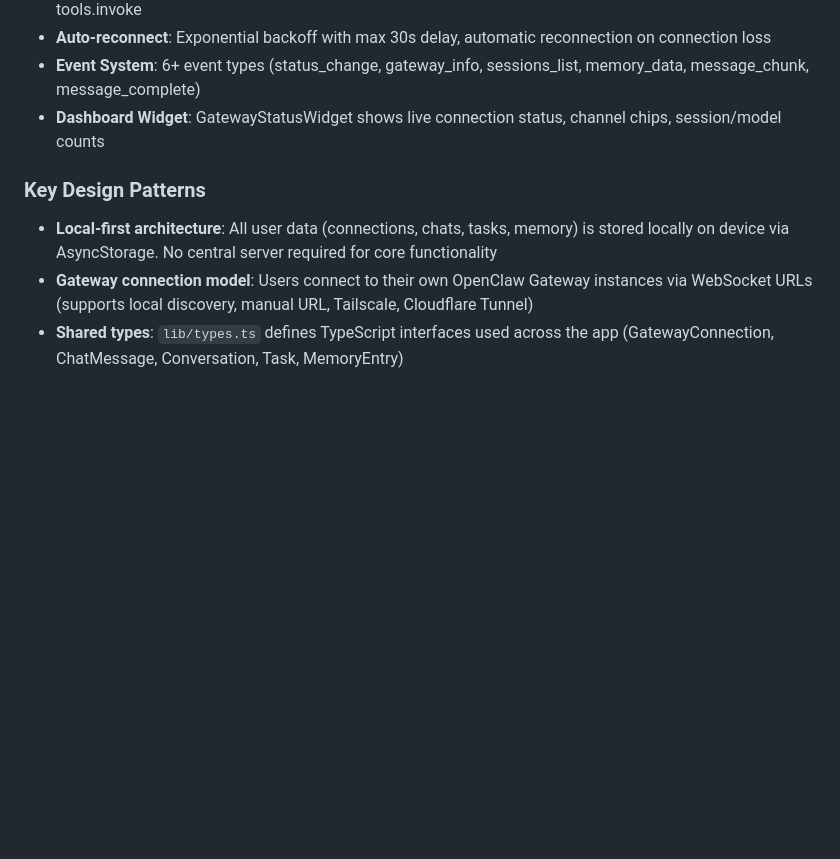
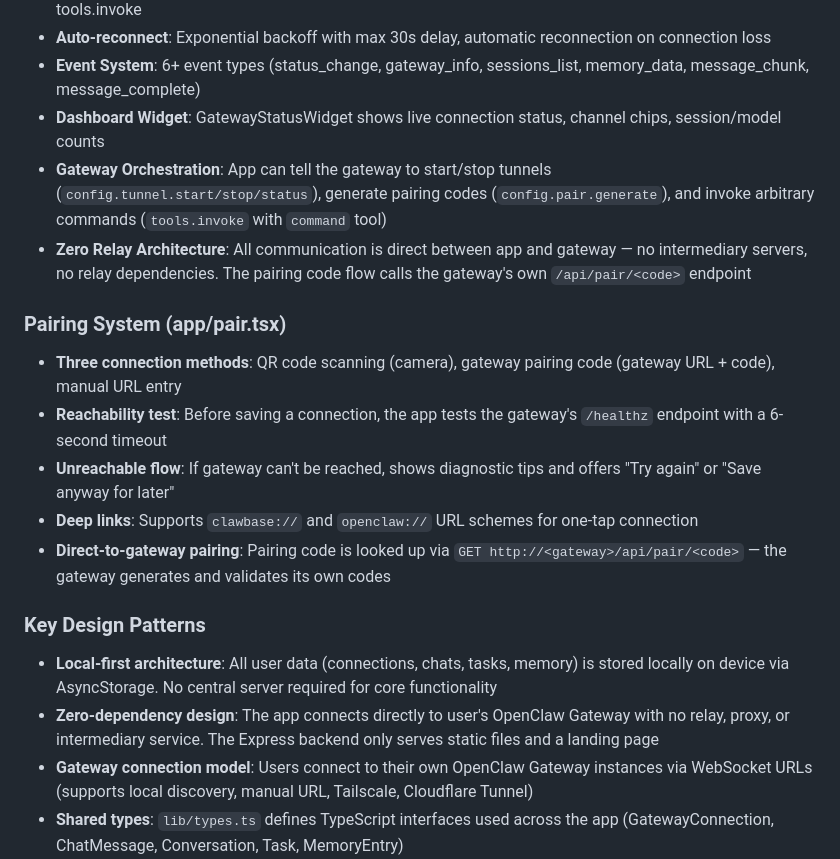
Before and after one commit to wwk5q8z6kk-bit/ClawBase, a Markdown page: replit.md, the part around the change. Drawn GitHub-style; blank space fills up the shorter version.

Commit message:
Add ability for the app to control the gateway directly
Update documentation to reflect new gateway orchestration RPC methods and the removal of the relay architecture.

Replit-Commit-Author: Agent
Replit-Commit-Session-Id: 5e4643f4-5723-4a9a-80a4-86c20c3f990b
Replit-Commit-Checkpoint-Type: full_checkpoint
Replit-Commit-Event-Id: 95f7a0b8-bdd9-4618-8991-7a24fc845899
Replit-Commit-Screenshot-Url: https://storage.googleapis.com/screenshot-production-us-central1/34f1747c-ff18-40ea-8929-0e702bd9f8cf/5e4643f4-5723-4a9a-80a4-86c20c3f990b/8cfmZz9
Replit-Helium-Checkpoint-Created: true

```diff
--- a/replit.md
+++ b/replit.md
@@ -42,9 +42,19 @@ Preferred communication style: Simple, everyday language.
 - **Auto-reconnect**: Exponential backoff with max 30s delay, automatic reconnection on connection loss
 - **Event System**: 6+ event types (status_change, gateway_info, sessions_list, memory_data, message_chunk, message_complete)
 - **Dashboard Widget**: GatewayStatusWidget shows live connection status, channel chips, session/model counts
+- **Gateway Orchestration**: App can tell the gateway to start/stop tunnels (`config.tunnel.start/stop/status`), generate pairing codes (`config.pair.generate`), and invoke arbitrary commands (`tools.invoke` with `command` tool)
+- **Zero Relay Architecture**: All communication is direct between app and gateway — no intermediary servers, no relay dependencies. The pairing code flow calls the gateway's own `/api/pair/<code>` endpoint
+
+### Pairing System (app/pair.tsx)
+- **Three connection methods**: QR code scanning (camera), gateway pairing code (gateway URL + code), manual URL entry
+- **Reachability test**: Before saving a connection, the app tests the gateway's `/healthz` endpoint with a 6-second timeout
+- **Unreachable flow**: If gateway can't be reached, shows diagnostic tips and offers "Try again" or "Save anyway for later"
+- **Deep links**: Supports `clawbase://` and `openclaw://` URL schemes for one-tap connection
+- **Direct-to-gateway pairing**: Pairing code is looked up via `GET http://<gateway>/api/pair/<code>` — the gateway generates and validates its own codes
 
 ### Key Design Patterns
 - **Local-first architecture**: All user data (connections, chats, tasks, memory) is stored locally on device via AsyncStorage. No central server required for core functionality
+- **Zero-dependency design**: The app connects directly to user's OpenClaw Gateway with no relay, proxy, or intermediary service. The Express backend only serves static files and a landing page
 - **Gateway connection model**: Users connect to their own OpenClaw Gateway instances via WebSocket URLs (supports local discovery, manual URL, Tailscale, Cloudflare Tunnel)
 - **Shared types**: `lib/types.ts` defines TypeScript interfaces used across the app (GatewayConnection, ChatMessage, Conversation, Task, MemoryEntry)
 - **Gateway types**: `lib/gateway.ts` exports GatewaySession, GatewaySessionMessage, GatewayMemoryFile interfaces
```
